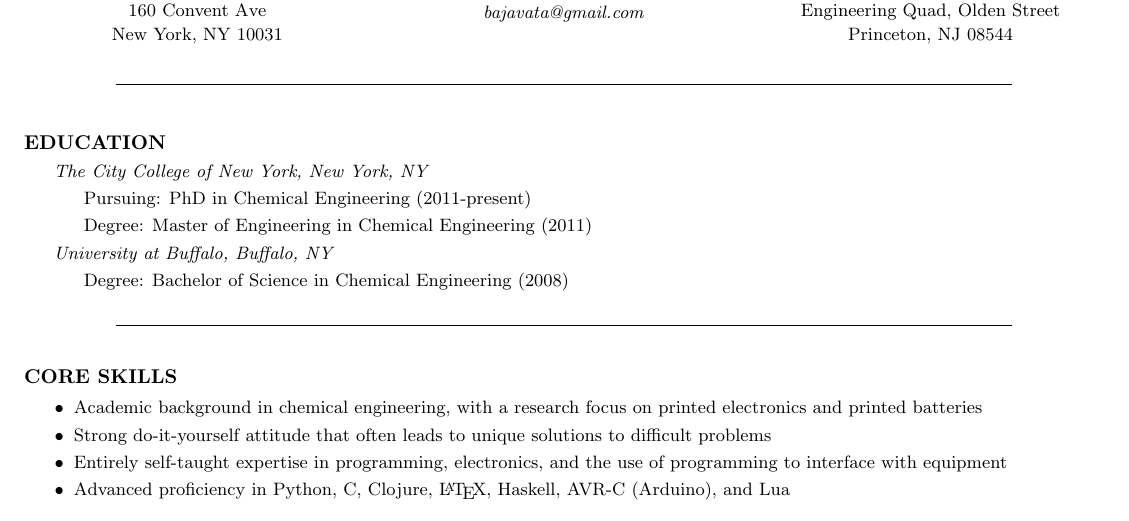
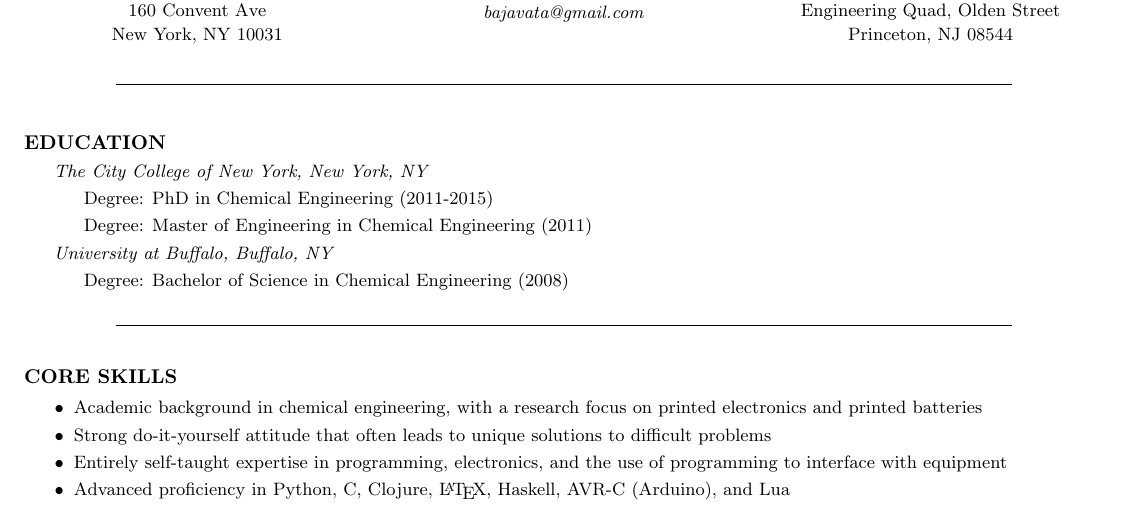
Before and after one commit to YakBarber/resume, a LaTeX CV (resume.tex): part of page 1 of 2, cut so that both start at the same text. Compiled offline with pdfLaTeX.

Commit message:
testing sharelatex

```diff
--- a/resume.tex
+++ b/resume.tex
@@ -41,7 +41,7 @@
 {\small
 \indent \emph{The City College of New York, New York, NY}
 
-\indent \indent Pursuing: PhD in Chemical Engineering (2011-present)
+\indent \indent Degree: PhD in Chemical Engineering (2011-2015)
 
 \indent \indent Degree: Master of Engineering in Chemical Engineering (2011)
 
```
